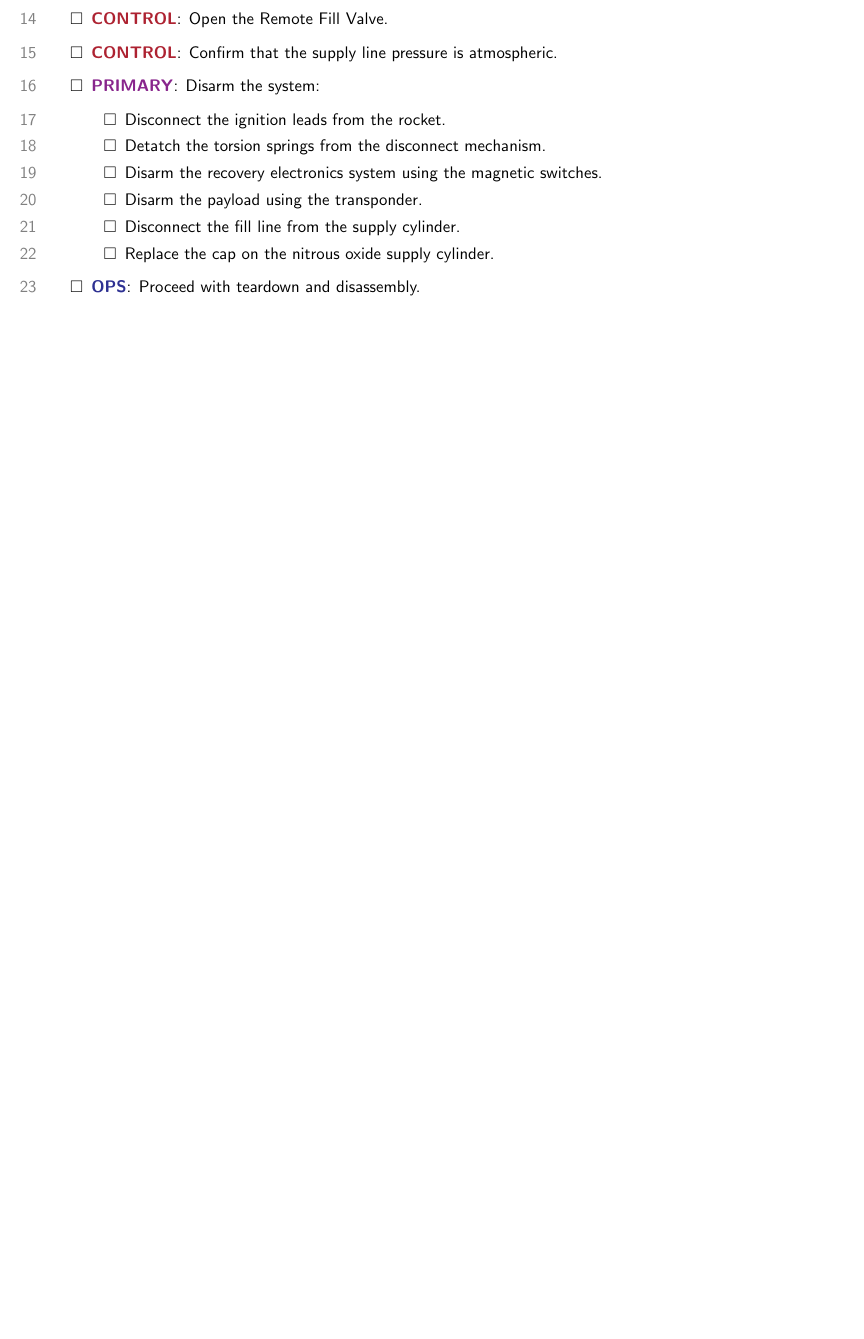
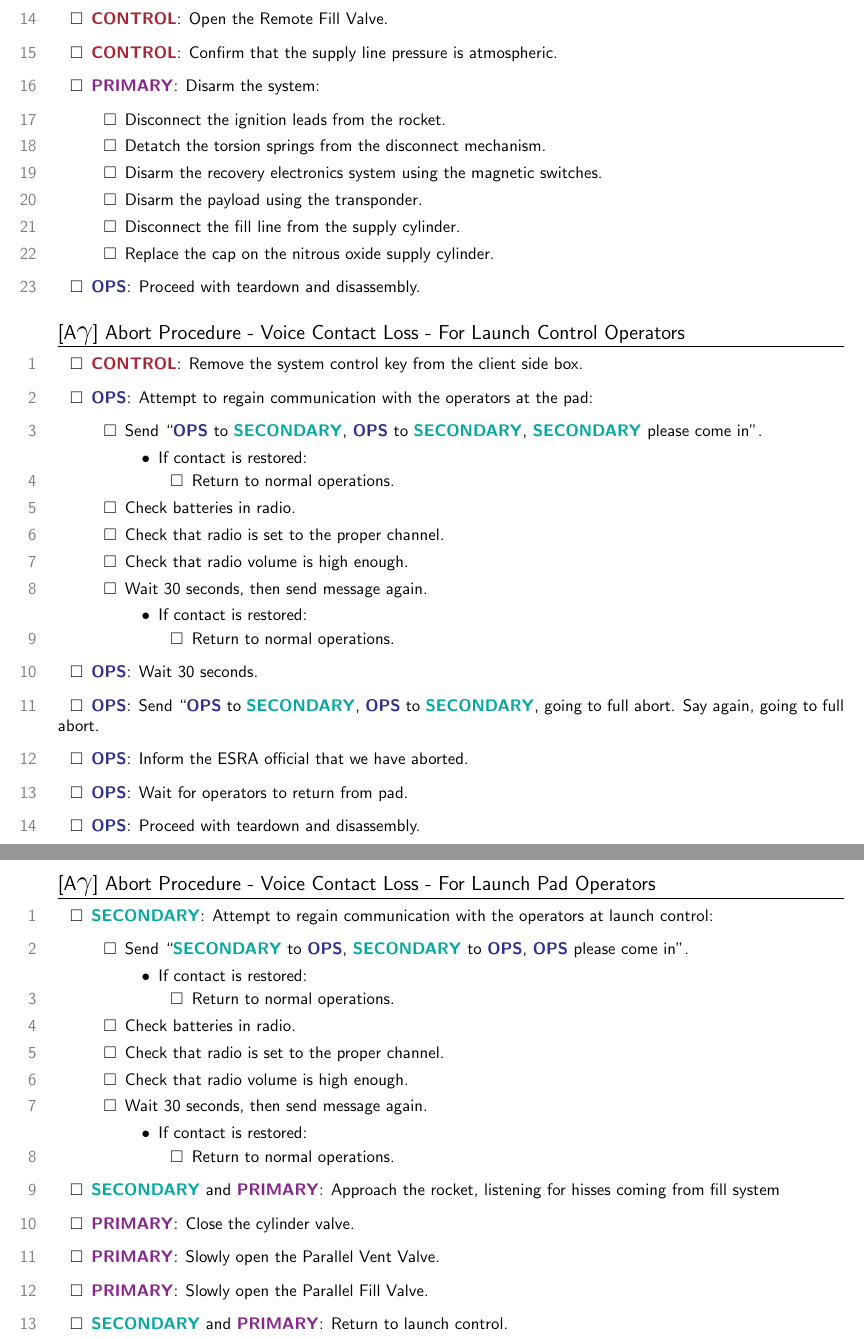
Before and after one commit to waterloo-rocketry/operations-procedures, a LaTeX document (UXO_2018_IREC.tex): part of page 11 of 11 before the commit and two parts of pages 11 and 12 of 12 after it, the two joined at a grey line, cut so that both start at the same text, the shorter picture padded with empty space. Compiled offline with pdfLaTeX.

Commit message:
Add abort procedure for what to do when radio is lost

```diff
--- a/UXO_2018_IREC.tex
+++ b/UXO_2018_IREC.tex
@@ -465,4 +466,69 @@
 \setcounter{checklistnum}{0}
 % end A5 section -- }}}
 
+% begin abort procedure gamma -- {{{
+\subsection{[A{\LARGE$\gamma$}] Abort Procedure - Voice Contact Loss - For Launch Control Operators}
+\begin{checklist}
+    \item \control{}: Remove the system control key from the client side box.
+    \item \ops{}: Attempt to regain communication with the operators at the pad:
+    \begin{checklist}
+        \item Send ``\ops{} to \secondary{}, \ops{} to \secondary{}, \secondary{} please come in''.
+        \begin{checklist}[label=$\bullet$]
+            \item If contact is restored:
+            \begin{checklist}
+                \item Return to normal operations.
+            \end{checklist}
+        \end{checklist}
+        \item Check batteries in radio.
+        \item Check that radio is set to the proper channel.
+        \item Check that radio volume is high enough.
+        \item Wait 30 seconds, then send message again.
+        \begin{checklist}[label=$\bullet$]
+            \item If contact is restored:
+            \begin{checklist}
+                \item Return to normal operations.
+            \end{checklist}
+        \end{checklist}
+    \end{checklist}
+    \item \ops: Wait 30 seconds.
+    \item \ops: Send ``\ops{} to \secondary{}, \ops{} to \secondary{}, going to full abort. Say again, going to full abort.
+    \item \ops: Inform the ESRA official that we have aborted.
+    \item \ops: Wait for operators to return from pad.
+    \item \ops: Proceed with teardown and disassembly.
+\end{checklist}
+
+% add a page break, since the only piece of paper that the launch pad
+% operators should be carrying is this one abort procedure
+\newpage
+
+\subsection{[A{\LARGE$\gamma$}] Abort Procedure - Voice Contact Loss - For Launch Pad Operators}
+\begin{checklist}
+    \item \secondary{}: Attempt to regain communication with the operators at launch control:
+    \begin{checklist}
+        \item Send ``\secondary{} to \ops{}, \secondary{} to \ops{}, \ops{} please come in''.
+        \begin{checklist}[label=$\bullet$]
+            \item If contact is restored:
+            \begin{checklist}
+                \item Return to normal operations.
+            \end{checklist}
+        \end{checklist}
+        \item Check batteries in radio.
+        \item Check that radio is set to the proper channel.
+        \item Check that radio volume is high enough.
+        \item Wait 30 seconds, then send message again.
+        \begin{checklist}[label=$\bullet$]
+            \item If contact is restored:
+            \begin{checklist}
+                \item Return to normal operations.
+            \end{checklist}
+        \end{checklist}
+    \end{checklist}
+    \item \secondary{} and \primary{}: Approach the rocket, listening for hisses coming from fill system
+    \item \primary{}: Close the cylinder valve.
+    \item \primary{}: Slowly open the Parallel Vent Valve.
+    \item \primary{}: Slowly open the Parallel Fill Valve.
+    \item \secondary{} and \primary{}: Return to launch control.
+\end{checklist}
+% end abort procedure gamma -- }}}
+
 \end{document}
```
Also changed, not shown: UXO_2018_IREC.pdf, UXO_2018_IREC.tex (1 more changed lines).
